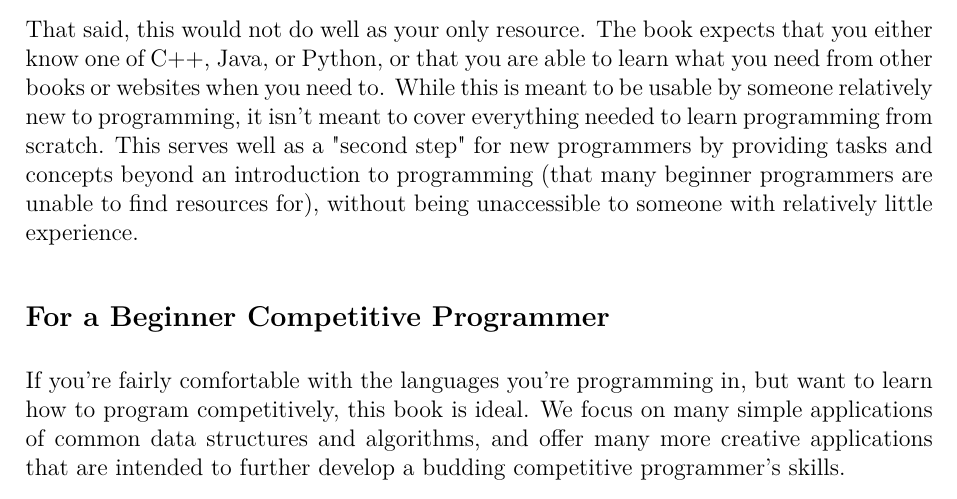
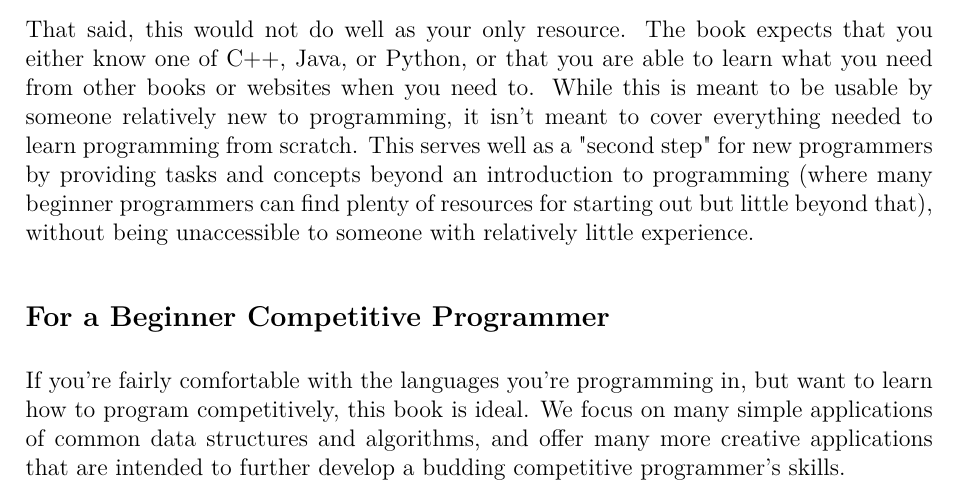
Before and after one commit to JarateKing/Competitive-Programming-Textbook, a LaTeX document (main.tex, which reads chapters/other/preface.tex): part of page 2 of 102, cut so that both start at the same text. Compiled offline with pdfLaTeX.

Commit message:
reworded bit in preface

```diff
--- a/chapters/other/preface.tex
+++ b/chapters/other/preface.tex
@@ -4,7 +4,7 @@
 
 For those who are relatively new to programming, this book can serve as an excellent resource. There are plenty of exercises that a new programmer can practice on, and there are many different concepts they will be exposed to throughout this book.
 
-That said, this would not do well as your only resource. The book expects that you either know one of C++, Java, or Python, or that you are able to learn what you need from other books or websites when you need to. While this is meant to be usable by someone relatively new to programming, it isn't meant to cover everything needed to learn programming from scratch. This serves well as a "second step" for new programmers by providing tasks and concepts beyond an introduction to programming (that many beginner programmers are unable to find resources for), without being unaccessible to someone with relatively little experience.
+That said, this would not do well as your only resource. The book expects that you either know one of C++, Java, or Python, or that you are able to learn what you need from other books or websites when you need to. While this is meant to be usable by someone relatively new to programming, it isn't meant to cover everything needed to learn programming from scratch. This serves well as a "second step" for new programmers by providing tasks and concepts beyond an introduction to programming (where many beginner programmers can find plenty of resources for starting out but little beyond that), without being unaccessible to someone with relatively little experience.
 
 \subsection*{For a Beginner Competitive Programmer}
 
```
